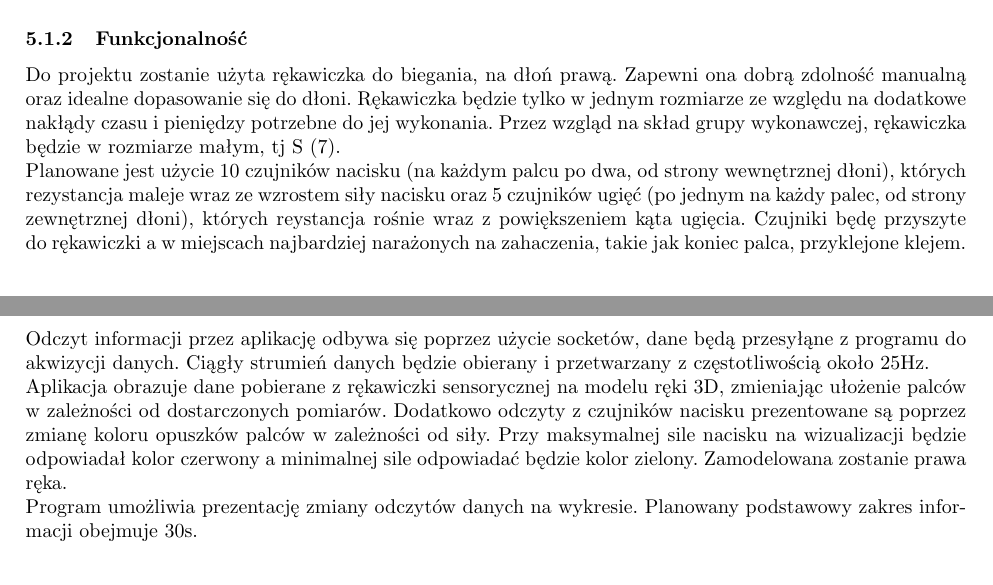
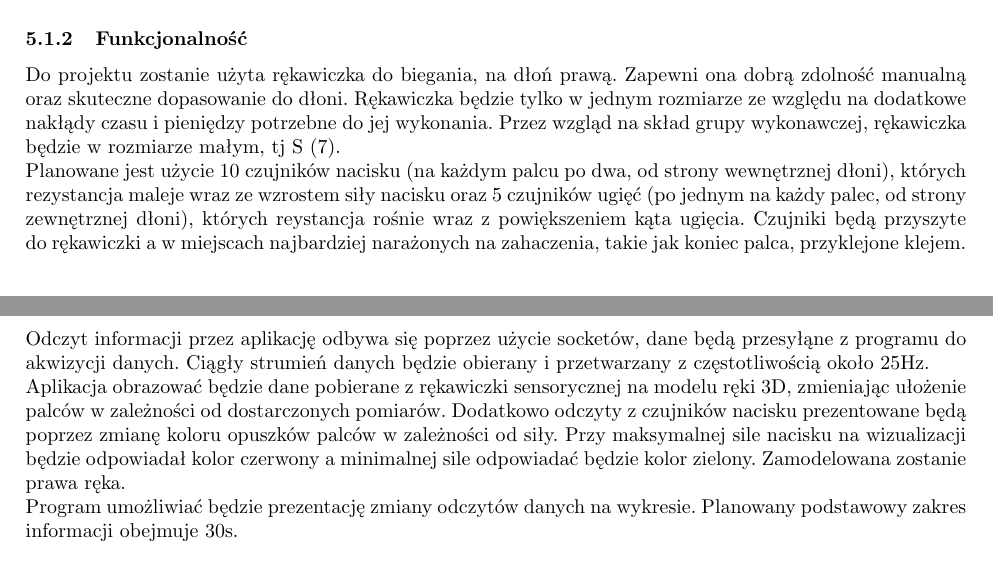
Before and after one commit to Sensglove/SG, a LaTeX document (specyfikacja_zadan.tex): two parts of pages 4 and 8 of 9, joined at a grey line, cut so that both start at the same text. Compiled offline with pdfLaTeX.

Commit message:
Literowki w rekawiczce i czas w wizualizacji

```diff
--- a/specyfikacja_zadan.tex
+++ b/specyfikacja_zadan.tex
@@ -111,8 +111,8 @@ Osoby przydzielone do zadania: Dorota Gidel, Katarzyna Wądrzyk
 \subsubsection{Wymagania użytkownika}
 Na rękawiczce powinno znajdować się tyle sensorów aby pomiary były jak najdokładniejsze, lecz nie za dużo aby nie przyćmić potrzebnych danych. Zaproponowane zostało zamontowanie sensorów nacisku (co najmniej 5 - jeden na jeden palec) oraz sensorów ugięcia (co najmniej 5 - jeden na jeden palec). Montaż czujników powinien być na tyle sprawny, aby nie utrudniał ani ograniczał on ruchu palców. Sama rękawiczka powinna być dopasowana do dłoni użytkownika, tutaj proponowane zostało wykonanie rękawiczki w dwóch rozmiarach.
 \subsubsection{Funkcjonalność}
-Do projektu zostanie użyta rękawiczka do biegania, na dłoń prawą. Zapewni ona dobrą zdolność manualną oraz idealne dopasowanie się do dłoni. Rękawiczka będzie tylko w jednym rozmiarze ze względu na dodatkowe nakłądy czasu i pieniędzy potrzebne do jej wykonania. Przez wzgląd na skład grupy wykonawczej, rękawiczka będzie w rozmiarze małym, tj S (7).\\
-Planowane jest użycie 10 czujników nacisku (na każdym palcu po dwa, od strony wewnętrznej dłoni), których rezystancja maleje wraz ze wzrostem siły nacisku oraz 5 czujników ugięć (po jednym na każdy palec, od strony zewnętrznej dłoni), których reystancja rośnie wraz z powiększeniem kąta ugięcia. Czujniki będę przyszyte do rękawiczki a w miejscach najbardziej narażonych na zahaczenia, takie jak koniec palca, przyklejone klejem. \\
+Do projektu zostanie użyta rękawiczka do biegania, na dłoń prawą. Zapewni ona dobrą zdolność manualną oraz skuteczne dopasowanie do dłoni. Rękawiczka będzie tylko w jednym rozmiarze ze względu na dodatkowe nakłądy czasu i pieniędzy potrzebne do jej wykonania. Przez wzgląd na skład grupy wykonawczej, rękawiczka będzie w rozmiarze małym, tj S (7).\\
+Planowane jest użycie 10 czujników nacisku (na każdym palcu po dwa, od strony wewnętrznej dłoni), których rezystancja maleje wraz ze wzrostem siły nacisku oraz 5 czujników ugięć (po jednym na każdy palec, od strony zewnętrznej dłoni), których reystancja rośnie wraz z powiększeniem kąta ugięcia. Czujniki będą przyszyte do rękawiczki a w miejscach najbardziej narażonych na zahaczenia, takie jak koniec palca, przyklejone klejem. \\
 
 \begin{figure}[h!]
 \centering
@@ -269,8 +269,8 @@ Osoby przydzielone do zadania: Dorota Gidel, Katarzyna Wądrzyk
 Od aplikacji wymagane jest aby w przejrzysty sposób wyświetlała zbierane dane z rękawiczki sensorycznej na modelu dłoni w 3D. Oczekiwane jest aby tworzony był wykres danych w czasie rzeczywistym (z możliwością rozróżnienia na poszczególne czujniki). Wymagane jest także aby po najechaniu myszką na konkretny obszar na modelu dłoni, wyświetlone zostały dokładne dane o tym punkcie (wartość siły, zgięcia).
 \subsubsection{Funkcjinalność}
 Odczyt informacji przez aplikację odbywa się poprzez użycie socketów, dane będą przesyłąne z programu do akwizycji danych. Ciągły strumień danych będzie obierany i przetwarzany z częstotliwością około 25Hz.\\
-Aplikacja obrazuje dane pobierane z rękawiczki sensorycznej na modelu ręki 3D, zmieniając ułożenie palców w zależności od dostarczonych pomiarów. Dodatkowo odczyty z czujników nacisku prezentowane są poprzez zmianę koloru opuszków palców w zależności od siły. Przy maksymalnej sile nacisku na wizualizacji będzie odpowiadał kolor czerwony a minimalnej sile odpowiadać będzie kolor zielony. Zamodelowana zostanie prawa ręka.\\
-Program umożliwia prezentację zmiany odczytów danych na wykresie. Planowany podstawowy zakres informacji obejmuje 30s. \\
+Aplikacja obrazować będzie dane pobierane z rękawiczki sensorycznej na modelu ręki 3D, zmieniając ułożenie palców w zależności od dostarczonych pomiarów. Dodatkowo odczyty z czujników nacisku prezentowane będą poprzez zmianę koloru opuszków palców w zależności od siły. Przy maksymalnej sile nacisku na wizualizacji będzie odpowiadał kolor czerwony a minimalnej sile odpowiadać będzie kolor zielony. Zamodelowana zostanie prawa ręka.\\
+Program umożliwiać będzie prezentację zmiany odczytów danych na wykresie. Planowany podstawowy zakres informacji obejmuje 30s. \\
 W celu uzyskania przejrzystego interfejsu, zastosowane zostanie grupowanie względem typu czujnika. Zrealizowane to zostanie poprzez zakładki, które umożliwiaią szybki dostęp do pożądanych informacji. \\
 Program będzie tworzony w Qt5 na Linuxie.
 \subsubsection{Kryteria ewaluacji}
```
Also changed, not shown: specyfikacja_zadan.tex (2 more changed lines).
